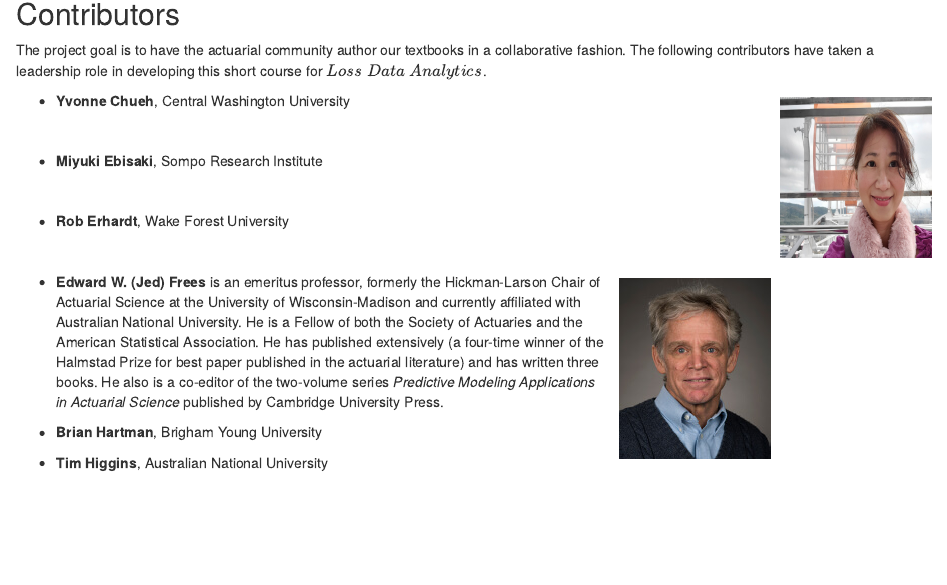
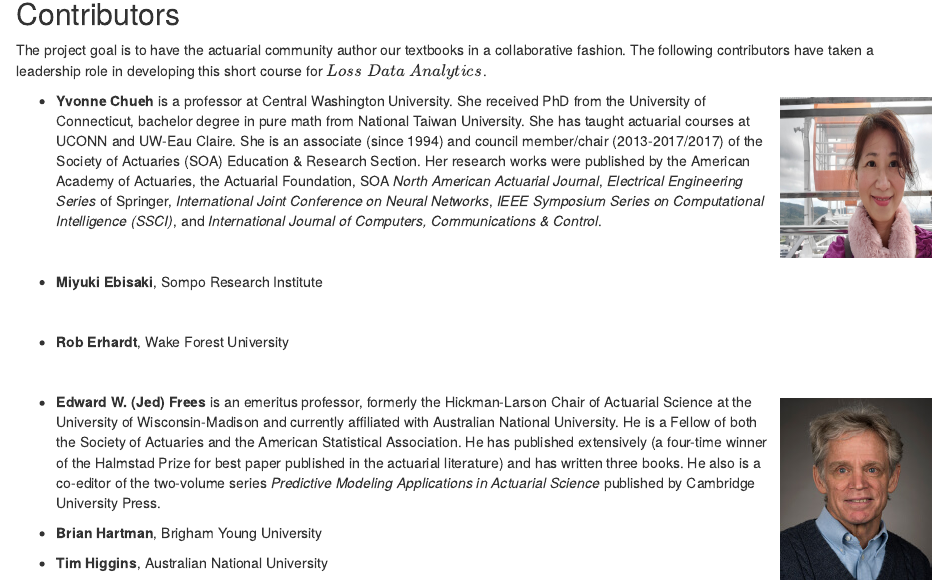
Before and after one commit to OpenActTextDev/LDACourse1, an R Markdown document (index.Rmd): the page in a window 1100 px wide, from 1740 px down. Rendered offline with R 4.5, knitr and Pandoc, with nearby package versions; drawn as R Markdown's standard HTML page in place of the format the file asks for; some code elsewhere in the file could not run offline.

Commit message:
Yvonne Bio

```diff
--- a/index.Rmd
+++ b/index.Rmd
@@ -87,7 +87,7 @@ The project goal is to have the actuarial community author our textbooks in a co
 
 <img src = "ContributorPics\YvoneChueh.jpg" width = "150" height = "160" style = "float:right; margin-left: 10px; margin-top: 7px; margin-bottom: 15px" />
 
-- **Yvonne Chueh**, Central Washington University
+- **Yvonne Chueh** is a professor at Central Washington University. She received PhD from the University of Connecticut, bachelor degree in pure math from National Taiwan University. She has taught actuarial courses at UCONN and UW-Eau Claire. She is an associate (since 1994) and council member/chair (2013-2017/2017) of the Society of Actuaries (SOA) Education \& Research Section. Her research works were published by the American Academy of Actuaries, the Actuarial Foundation, SOA *North American Actuarial Journal*, *Electrical Engineering Series* of Springer, *International Joint Conference on Neural Networks*, *IEEE Symposium Series on Computational Intelligence (SSCI)*, and *International Journal of Computers, Communications & Control*.
 
 <br>
 
```
Also changed, not shown: docs/search_index.json, 1 other file.
